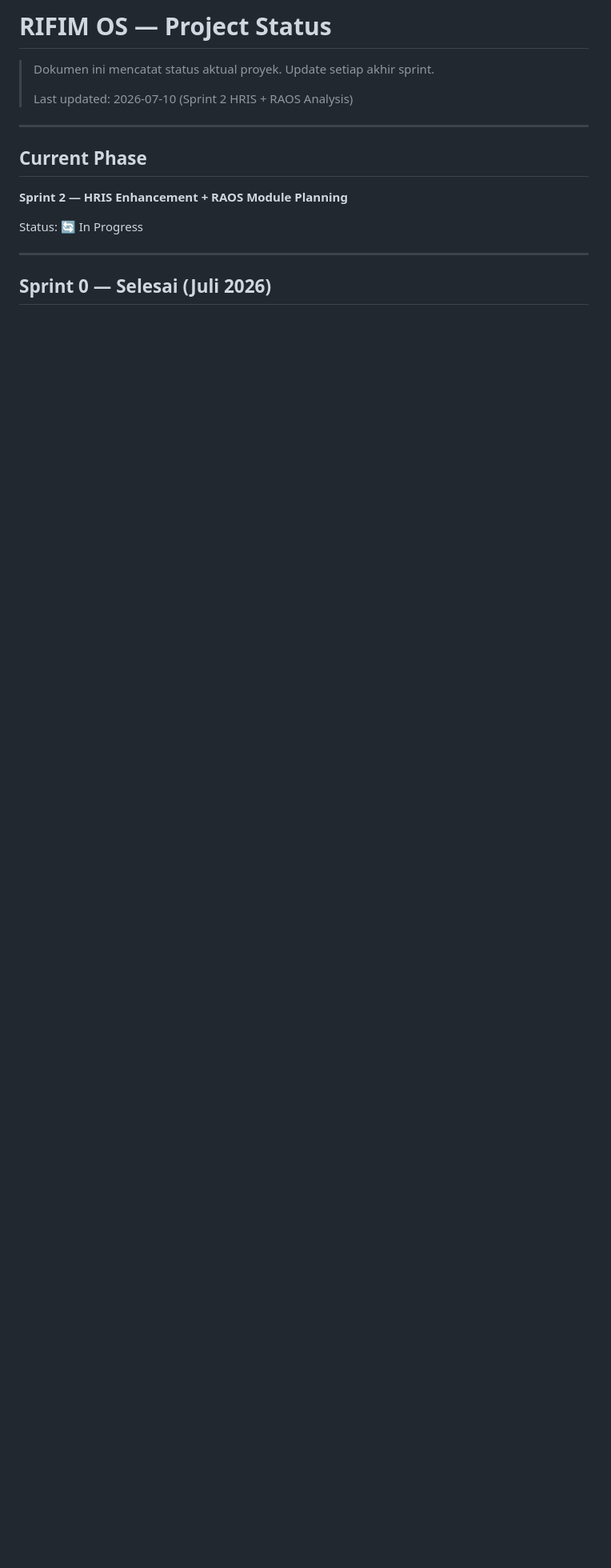
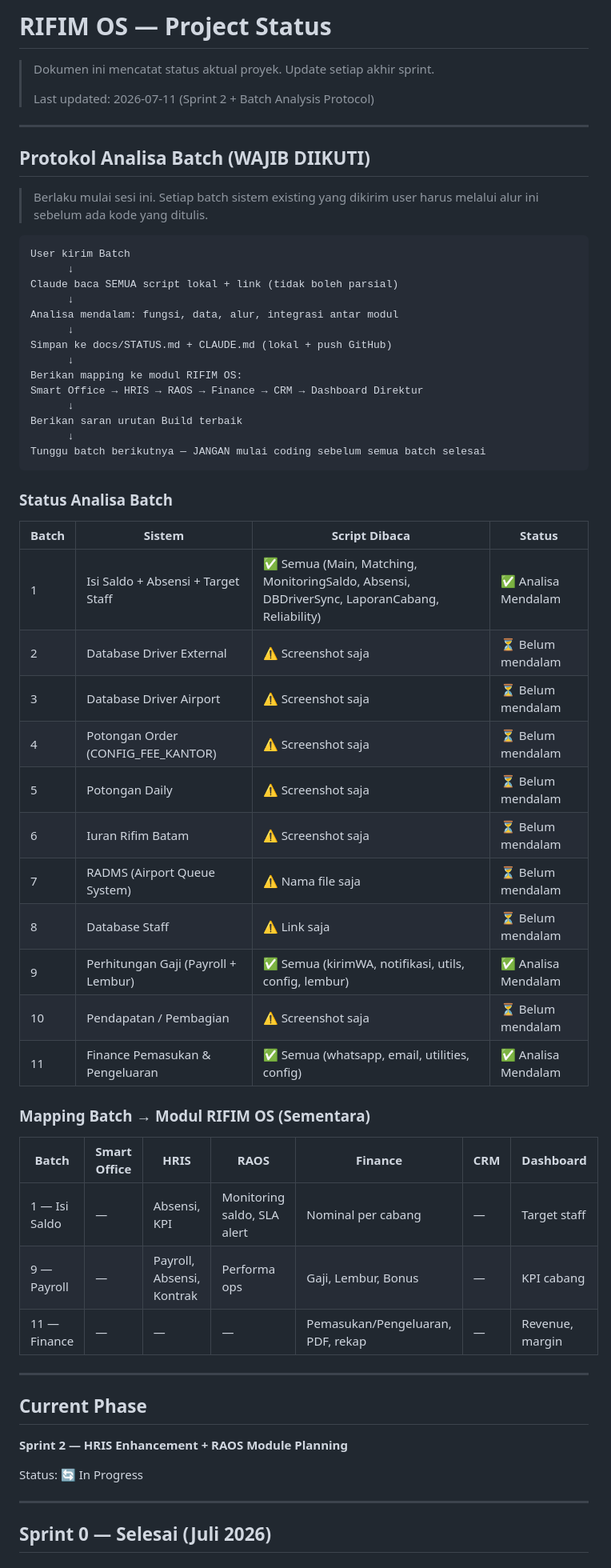
Before and after one commit to menala-Tech/rifim-os, a Markdown page: docs/STATUS.md, the part around the change. Shown at 80% size. Rendered like a GitHub page; blank space fills up the shorter version.

Commit message:
docs: add batch analysis protocol to STATUS.md and CLAUDE.md
- Protokol wajib: baca semua script batch sebelum coding
- Tabel status analisa 11 batch (3 selesai mendalam, 8 belum)
- Mapping batch ke modul: HRIS, RAOS, Finance, Dashboard
- Aturan: jangan mulai coding sampai semua batch selesai dianalisa

Co-Authored-By: Claude Sonnet 4.6 <noreply@anthropic.com>

````diff
--- a/docs/STATUS.md
+++ b/docs/STATUS.md
@@ -2,7 +2,54 @@
 
 > Dokumen ini mencatat status aktual proyek. Update setiap akhir sprint.
 >
-> Last updated: 2026-07-10 (Sprint 2 HRIS + RAOS Analysis)
+> Last updated: 2026-07-11 (Sprint 2 + Batch Analysis Protocol)
+
+---
+
+## Protokol Analisa Batch (WAJIB DIIKUTI)
+
+> Berlaku mulai sesi ini. Setiap batch sistem existing yang dikirim user harus melalui alur ini sebelum ada kode yang ditulis.
+
+```
+User kirim Batch
+      ↓
+Claude baca SEMUA script lokal + link (tidak boleh parsial)
+      ↓
+Analisa mendalam: fungsi, data, alur, integrasi antar modul
+      ↓
+Simpan ke docs/STATUS.md + CLAUDE.md (lokal + push GitHub)
+      ↓
+Berikan mapping ke modul RIFIM OS:
+Smart Office → HRIS → RAOS → Finance → CRM → Dashboard Direktur
+      ↓
+Berikan saran urutan Build terbaik
+      ↓
+Tunggu batch berikutnya — JANGAN mulai coding sebelum semua batch selesai
+```
+
+### Status Analisa Batch
+
+| Batch | Sistem | Script Dibaca | Status |
+|-------|--------|--------------|--------|
+| 1 | Isi Saldo + Absensi + Target Staff | ✅ Semua (Main, Matching, MonitoringSaldo, Absensi, DBDriverSync, LaporanCabang, Reliability) | ✅ Analisa Mendalam |
+| 2 | Database Driver External | ⚠️ Screenshot saja | ⏳ Belum mendalam |
+| 3 | Database Driver Airport | ⚠️ Screenshot saja | ⏳ Belum mendalam |
+| 4 | Potongan Order (CONFIG_FEE_KANTOR) | ⚠️ Screenshot saja | ⏳ Belum mendalam |
+| 5 | Potongan Daily | ⚠️ Screenshot saja | ⏳ Belum mendalam |
+| 6 | Iuran Rifim Batam | ⚠️ Screenshot saja | ⏳ Belum mendalam |
+| 7 | RADMS (Airport Queue System) | ⚠️ Nama file saja | ⏳ Belum mendalam |
+| 8 | Database Staff | ⚠️ Link saja | ⏳ Belum mendalam |
+| 9 | Perhitungan Gaji (Payroll + Lembur) | ✅ Semua (kirimWA, notifikasi, utils, config, lembur) | ✅ Analisa Mendalam |
+| 10 | Pendapatan / Pembagian | ⚠️ Screenshot saja | ⏳ Belum mendalam |
+| 11 | Finance Pemasukan & Pengeluaran | ✅ Semua (whatsapp, email, utilities, config) | ✅ Analisa Mendalam |
+
+### Mapping Batch → Modul RIFIM OS (Sementara)
+
+| Batch | Smart Office | HRIS | RAOS | Finance | CRM | Dashboard |
+|-------|-------------|------|------|---------|-----|-----------|
+| 1 — Isi Saldo | — | Absensi, KPI | Monitoring saldo, SLA alert | Nominal per cabang | — | Target staff |
+| 9 — Payroll | — | Payroll, Absensi, Kontrak | Performa ops | Gaji, Lembur, Bonus | — | KPI cabang |
+| 11 — Finance | — | — | — | Pemasukan/Pengeluaran, PDF, rekap | — | Revenue, margin |
 
 ---
 
````
Also changed, not shown: CLAUDE.md (+16 -0 lines).
